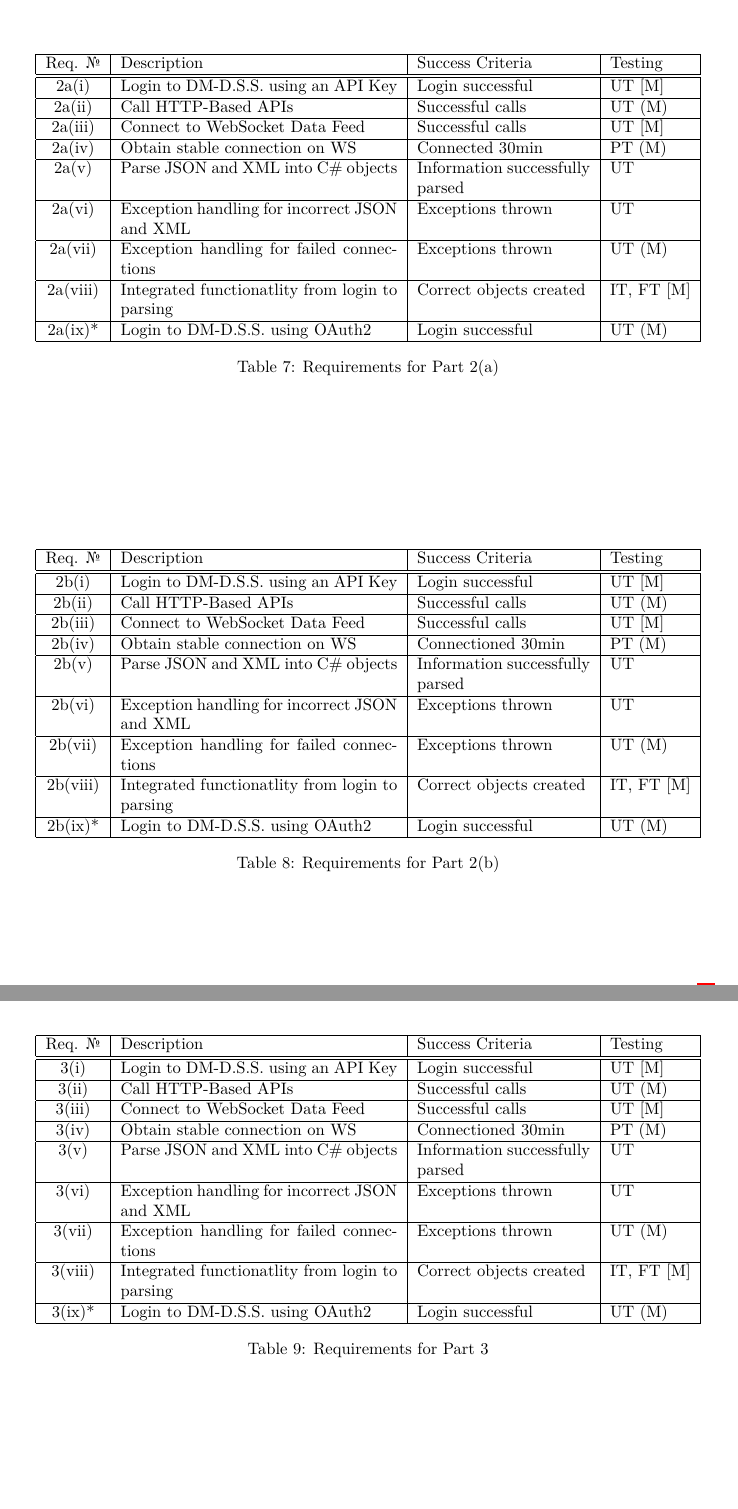
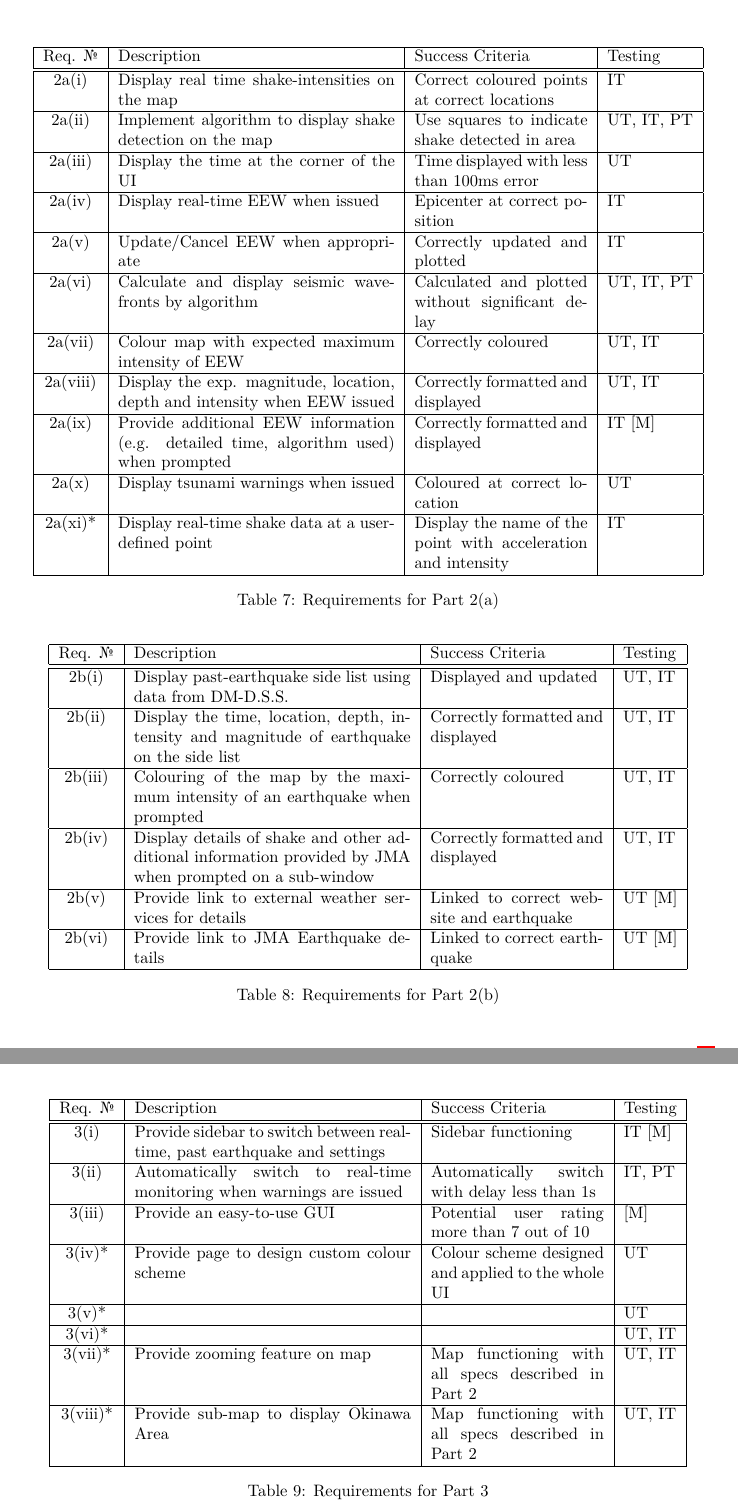
Before and after one commit to EasonSYC/a-level-computing-coursework, a LaTeX document (main.tex): two parts of pages 13 and 14 of 23, joined at a grey line, cut so that both start at the same text. Compiled offline with XeLaTeX.

Commit message:
add some more specifications.

```diff
--- a/main.tex
+++ b/main.tex
@@ -477,25 +478,29 @@ Table \ref{table:abbrs} for types of testing. [M] afterwards will stand for a ne
 
     \begin{tabular}{|c|p{0.4\linewidth}|p{0.25\linewidth}|l|}
         \hline
-        Req. \textnumero & Description                                     & Success Criteria                & Testing    \\
+        Req. \textnumero & Description                                                                           & Success Criteria                                              & Testing    \\
         \hline \hline
-        2a(i)            & Login to DM-D.S.S. using an API Key             & Login successful                & UT [M]     \\
+        2a(i)            & Display real time shake-intensities on the map                                        & Correct coloured points at correct locations                  & IT         \\
         \hline
-        2a(ii)           & Call HTTP-Based APIs                            & Successful calls                & UT (M)     \\
+        2a(ii)           & Implement algorithm to display shake detection on the map                             & Use squares to indicate shake detected in area                & UT, IT, PT \\
         \hline
-        2a(iii)          & Connect to WebSocket Data Feed                  & Successful calls                & UT [M]     \\
+        2a(iii)          & Display the time at the corner of the UI                                              & Time displayed with less than 100ms error                     & UT         \\
         \hline
-        2a(iv)           & Obtain stable connection on WS                  & Connected 30min                 & PT (M)     \\
+        2a(iv)           & Display real-time EEW when issued                                                     & Epicenter at correct position                                 & IT         \\
         \hline
-        2a(v)            & Parse JSON and XML into C\# objects             & Information successfully parsed & UT         \\
+        2a(v)            & Update/Cancel EEW when appropriate                                                    & Correctly updated and plotted                                 & IT         \\
         \hline
-        2a(vi)           & Exception handling for incorrect JSON and XML   & Exceptions thrown               & UT         \\
+        2a(vi)           & Calculate and display seismic wavefronts by algorithm                                 & Calculated and plotted without significant delay              & UT, IT, PT \\
         \hline
-        2a(vii)          & Exception handling for failed connections       & Exceptions thrown               & UT (M)     \\
+        2a(vii)          & Colour map with expected maximum intensity of EEW                                     & Correctly coloured                                            & UT, IT     \\
         \hline
-        2a(viii)         & Integrated functionatlity from login to parsing & Correct objects created         & IT, FT [M] \\
+        2a(viii)         & Display the exp. magnitude, location, depth and intensity when EEW issued             & Correctly formatted and displayed                             & UT, IT     \\
         \hline
-        2a(ix)*          & Login to DM-D.S.S. using OAuth2                 & Login successful                & UT (M)     \\
+        2a(ix)           & Provide additional EEW information (e.g. detailed time, algorithm used) when prompted & Correctly formatted and displayed                             & IT [M]     \\
+        \hline
+        2a(x)            & Display tsunami warnings when issued                                                  & Coloured at correct location                                  & UT         \\
+        \hline
+        2a(xi)*          & Display real-time shake data at a user-defined point                                  & Display the name of the point with acceleration and intensity & IT         \\
         \hline
     \end{tabular}
     \caption{Requirements for Part 2(a)}
@@ -507,25 +512,19 @@ Table \ref{table:abbrs} for types of testing. [M] afterwards will stand for a ne
 
     \begin{tabular}{|c|p{0.4\linewidth}|p{0.25\linewidth}|l|}
         \hline
-        Req. \textnumero & Description                                     & Success Criteria                & Testing    \\
+        Req. \textnumero & Description                                                                                             & Success Criteria                         & Testing \\
         \hline \hline
-        2b(i)            & Login to DM-D.S.S. using an API Key             & Login successful                & UT [M]     \\
+        2b(i)            & Display past-earthquake side list using data from DM-D.S.S.                                             & Displayed and updated                    & UT, IT  \\
         \hline
-        2b(ii)           & Call HTTP-Based APIs                            & Successful calls                & UT (M)     \\
+        2b(ii)           & Display the time, location, depth, intensity and magnitude of earthquake on the side list               & Correctly formatted and displayed        & UT, IT  \\
         \hline
-        2b(iii)          & Connect to WebSocket Data Feed                  & Successful calls                & UT [M]     \\
+        2b(iii)          & Colouring of the map by the maximum intensity of an earthquake when prompted                            & Correctly coloured                       & UT, IT  \\
         \hline
-        2b(iv)           & Obtain stable connection on WS                  & Connectioned 30min              & PT (M)     \\
+        2b(iv)           & Display details of shake and other additional information provided by JMA when prompted on a sub-window & Correctly formatted and displayed        & UT, IT  \\
         \hline
-        2b(v)            & Parse JSON and XML into C\# objects             & Information successfully parsed & UT         \\
+        2b(v)            & Provide link to external weather services for details                                                   & Linked to correct website and earthquake & UT [M]  \\
         \hline
-        2b(vi)           & Exception handling for incorrect JSON and XML   & Exceptions thrown               & UT         \\
-        \hline
-        2b(vii)          & Exception handling for failed connections       & Exceptions thrown               & UT (M)     \\
-        \hline
-        2b(viii)         & Integrated functionatlity from login to parsing & Correct objects created         & IT, FT [M] \\
-        \hline
-        2b(ix)*          & Login to DM-D.S.S. using OAuth2                 & Login successful                & UT (M)     \\
+        2b(vi)           & Provide link to JMA Earthquake details                                                                  & Linked to correct earthquake             & UT [M]  \\
         \hline
     \end{tabular}
     \caption{Requirements for Part 2(b)}
@@ -537,25 +536,23 @@ Table \ref{table:abbrs} for types of testing. [M] afterwards will stand for a ne
 
     \begin{tabular}{|c|p{0.4\linewidth}|p{0.25\linewidth}|l|}
         \hline
-        Req. \textnumero & Description                                     & Success Criteria                & Testing    \\
+        Req. \textnumero & Description                                                               & Success Criteria                                   & Testing \\
         \hline \hline
-        3(i)             & Login to DM-D.S.S. using an API Key             & Login successful                & UT [M]     \\
+        3(i)             & Provide sidebar to switch between real-time, past earthquake and settings & Sidebar functioning                                & IT [M]  \\
         \hline
-        3(ii)            & Call HTTP-Based APIs                            & Successful calls                & UT (M)     \\
+        3(ii)            & Automatically switch to real-time monitoring when warnings are issued     & Automatically switch with delay less than 1s       & IT, PT  \\
         \hline
-        3(iii)           & Connect to WebSocket Data Feed                  & Successful calls                & UT [M]     \\
+        3(iii)           & Provide an easy-to-use GUI                                                & Potential user rating more than 7 out of 10        & [M]     \\
         \hline
-        3(iv)            & Obtain stable connection on WS                  & Connectioned 30min              & PT (M)     \\
+        3(iv)*           & Provide page to design custom colour scheme                               & Colour scheme designed and applied to the whole UI & UT      \\
         \hline
-        3(v)             & Parse JSON and XML into C\# objects             & Information successfully parsed & UT         \\
+        3(v)*            &                                                                           &                                                    & UT      \\
         \hline
-        3(vi)            & Exception handling for incorrect JSON and XML   & Exceptions thrown               & UT         \\
+        3(vi)*           &                                                                           &                                                    & UT, IT  \\
         \hline
-        3(vii)           & Exception handling for failed connections       & Exceptions thrown               & UT (M)     \\
+        3(vii)*          & Provide zooming feature on map                                            & Map functioning with all specs described in Part 2 & UT, IT  \\
         \hline
-        3(viii)          & Integrated functionatlity from login to parsing & Correct objects created         & IT, FT [M] \\
-        \hline
-        3(ix)*           & Login to DM-D.S.S. using OAuth2                 & Login successful                & UT (M)     \\
+        3(viii)*         & Provide sub-map to display Okinawa Area                                   & Map functioning with all specs described in Part 2 & UT, IT  \\
         \hline
     \end{tabular}
     \caption{Requirements for Part 3}
```
Also changed, not shown: main.pdf, main.tex (25 more changed lines).
